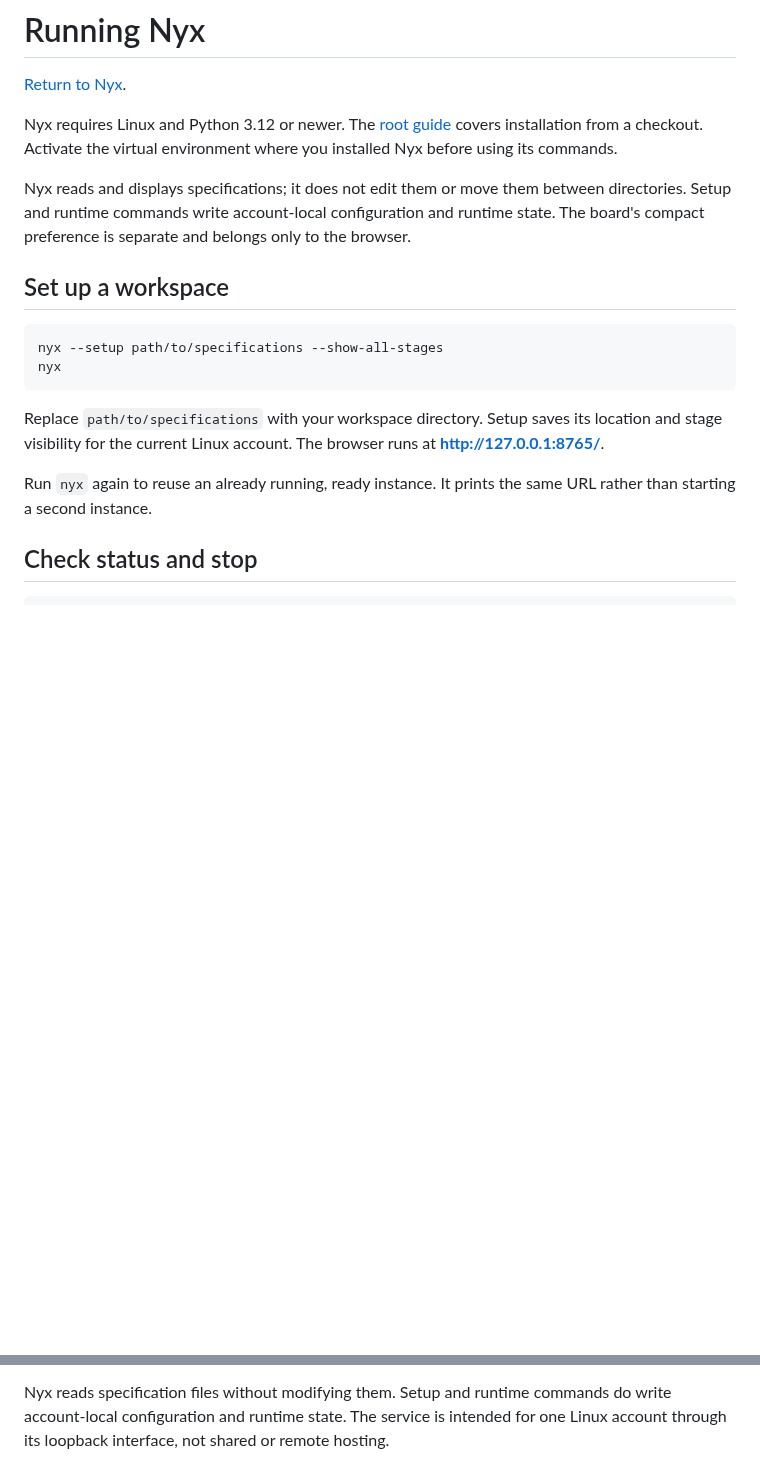
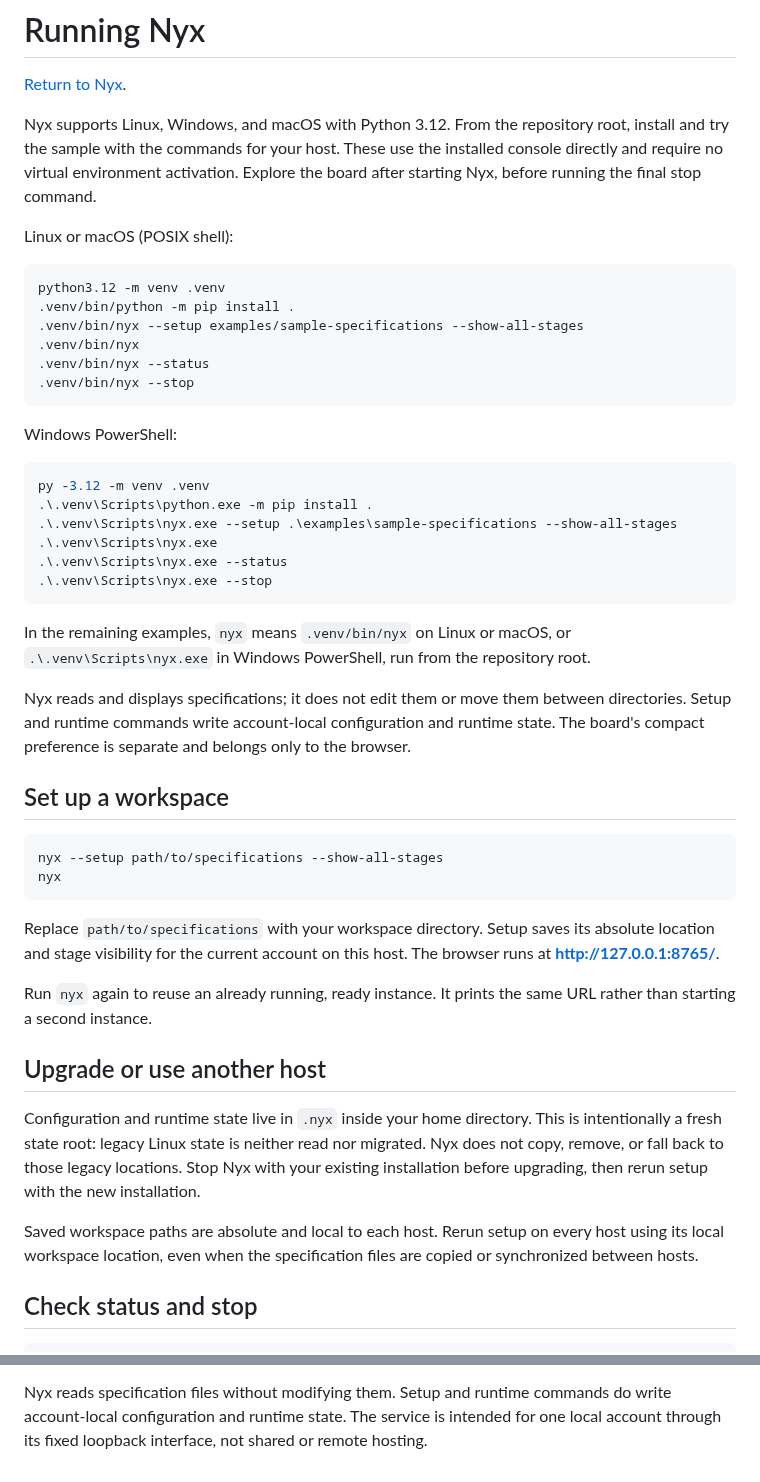
Before and after one commit to d10-analytics/Nyx, a Markdown page: docs/running-nyx.md, 2 parts joined by grey strips. GitHub-like rendering; blank space fills up the shorter version.

````diff
--- a/docs/running-nyx.md
+++ b/docs/running-nyx.md
@@ -2,9 +2,35 @@
 
 [Return to Nyx](../README.md).
 
-Nyx requires Linux and Python 3.12 or newer. The
-[root guide](../README.md#try-the-sample) covers installation from a checkout.
-Activate the virtual environment where you installed Nyx before using its commands.
+Nyx supports Linux, Windows, and macOS with Python 3.12. From the repository
+root, install and try the sample with the commands for your host. These use the
+installed console directly and require no virtual environment activation.
+Explore the board after starting Nyx, before running the final stop command.
+
+Linux or macOS (POSIX shell):
+
+```bash
+python3.12 -m venv .venv
+.venv/bin/python -m pip install .
+.venv/bin/nyx --setup examples/sample-specifications --show-all-stages
+.venv/bin/nyx
+.venv/bin/nyx --status
+.venv/bin/nyx --stop
+```
+
+Windows PowerShell:
+
+```powershell
+py -3.12 -m venv .venv
+.\.venv\Scripts\python.exe -m pip install .
+.\.venv\Scripts\nyx.exe --setup .\examples\sample-specifications --show-all-stages
+.\.venv\Scripts\nyx.exe
+.\.venv\Scripts\nyx.exe --status
+.\.venv\Scripts\nyx.exe --stop
+```
+
+In the remaining examples, `nyx` means `.venv/bin/nyx` on Linux or macOS, or
+`.\.venv\Scripts\nyx.exe` in Windows PowerShell, run from the repository root.
 
 Nyx reads and displays specifications; it does not edit them or move them
 between directories. Setup and runtime commands write account-local configuration
@@ -19,11 +45,23 @@ nyx
 ```
 
 Replace `path/to/specifications` with your workspace directory. Setup saves its
-location and stage visibility for the current Linux account. The browser runs
+absolute location and stage visibility for the current account on this host. The browser runs
 at **http://127.0.0.1:8765/**.
 
 Run `nyx` again to reuse an already running, ready instance. It prints the same
 URL rather than starting a second instance.
+
+## Upgrade or use another host
+
+Configuration and runtime state live in `.nyx` inside your home directory.
+This is intentionally a fresh state root: legacy Linux state is neither read nor
+migrated. Nyx does not copy, remove, or fall back to those legacy locations.
+Stop Nyx with your existing installation before upgrading, then rerun setup
+with the new installation.
+
+Saved workspace paths are absolute and local to each host. Rerun setup on every
+host using its local workspace location, even when the specification files are
+copied or synchronized between hosts.
 
 ## Check status and stop
 
@@ -105,4 +143,4 @@ Choose **Light**, **Dark**, or **System** from the theme menu to suit your displ
 
 Nyx reads specification files without modifying them. Setup and runtime commands
 do write account-local configuration and runtime state. The service is intended
-for one Linux account through its loopback interface, not shared or remote hosting.
+for one local account through its fixed loopback interface, not shared or remote hosting.
````
Also changed, not shown: README.md (+32 -9 lines).
